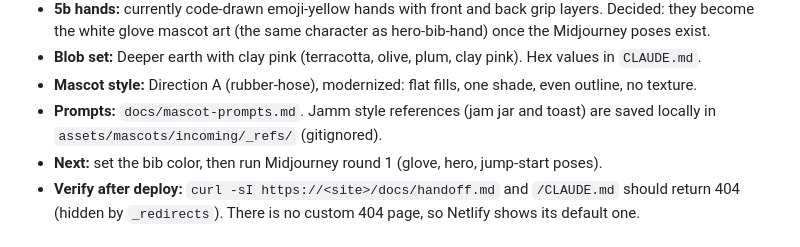
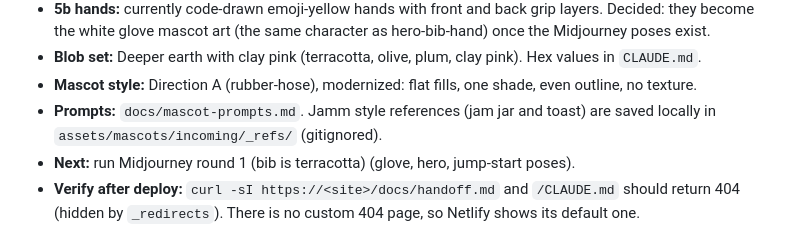
Before and after one commit to philmias8008/graduated-umbrella, a Markdown page: docs/handoff.md, the part around the change. Drawn GitHub-style.

```diff
--- a/docs/handoff.md
+++ b/docs/handoff.md
@@ -112,7 +112,7 @@
 - **Blob set:** Deeper earth with clay pink (terracotta, olive, plum, clay pink). Hex values in `CLAUDE.md`.
 - **Mascot style:** Direction A (rubber-hose), modernized: flat fills, one shade, even outline, no texture.
 - **Prompts:** `docs/mascot-prompts.md`. Jamm style references (jam jar and toast) are saved locally in `assets/mascots/incoming/_refs/` (gitignored).
-- **Next:** set the bib color, then run Midjourney round 1 (glove, hero, jump-start poses).
+- **Next:** run Midjourney round 1 (bib is terracotta) (glove, hero, jump-start poses).
 - **Verify after deploy:** `curl -sI https://<site>/docs/handoff.md` and `/CLAUDE.md` should return 404 (hidden by `_redirects`). There is no custom 404 page, so Netlify shows its default one.
 
 ## Open items / verify after the next Netlify deploy
```
Also changed, not shown: docs/mascot-prompts.md (+2 -2 lines).
